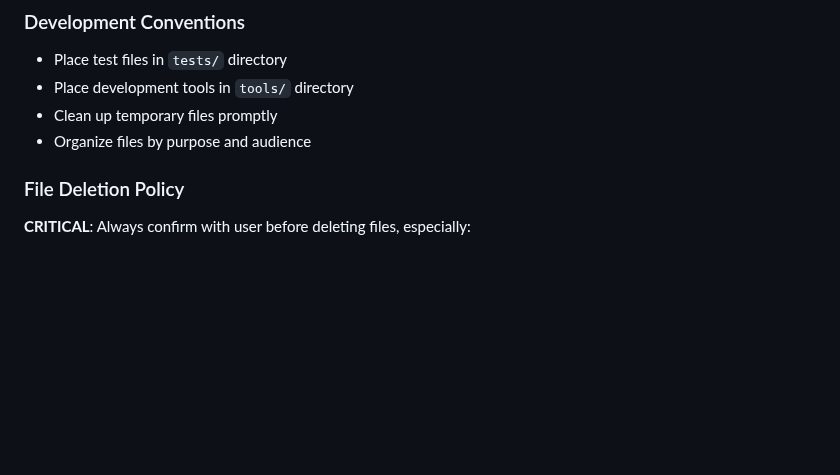
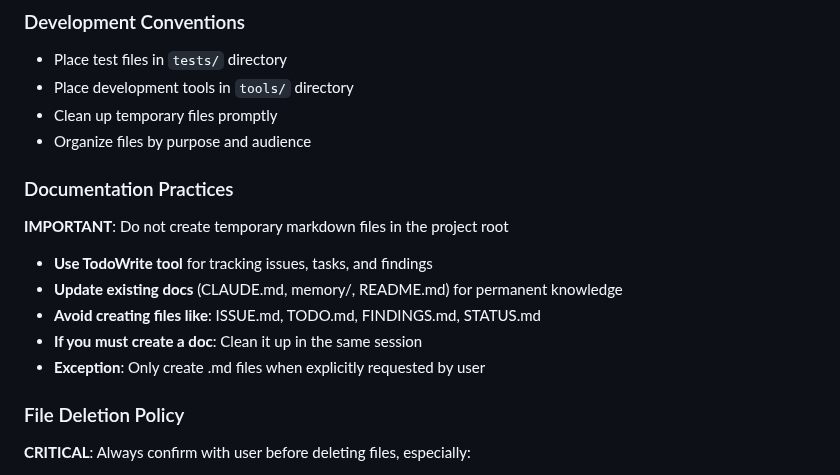
Before and after one commit to durapensa/ksi, a Markdown page: CLAUDE.md, the part around the change. Drawn GitHub-style; blank space fills up the shorter version.

```diff
--- a/CLAUDE.md
+++ b/CLAUDE.md
@@ -41,6 +41,14 @@ python3 tests/test_daemon_protocol.py
 - Place development tools in `tools/` directory
 - Clean up temporary files promptly
 - Organize files by purpose and audience
+
+### Documentation Practices
+**IMPORTANT**: Do not create temporary markdown files in the project root
+- **Use TodoWrite tool** for tracking issues, tasks, and findings
+- **Update existing docs** (CLAUDE.md, memory/, README.md) for permanent knowledge
+- **Avoid creating files like**: ISSUE.md, TODO.md, FINDINGS.md, STATUS.md
+- **If you must create a doc**: Clean it up in the same session
+- **Exception**: Only create .md files when explicitly requested by user
 
 ### File Deletion Policy
 **CRITICAL**: Always confirm with user before deleting files, especially:
```
Also changed, not shown: SPAWN_AGENT_SUCCESS.md (deleted, +0 -61 lines).
